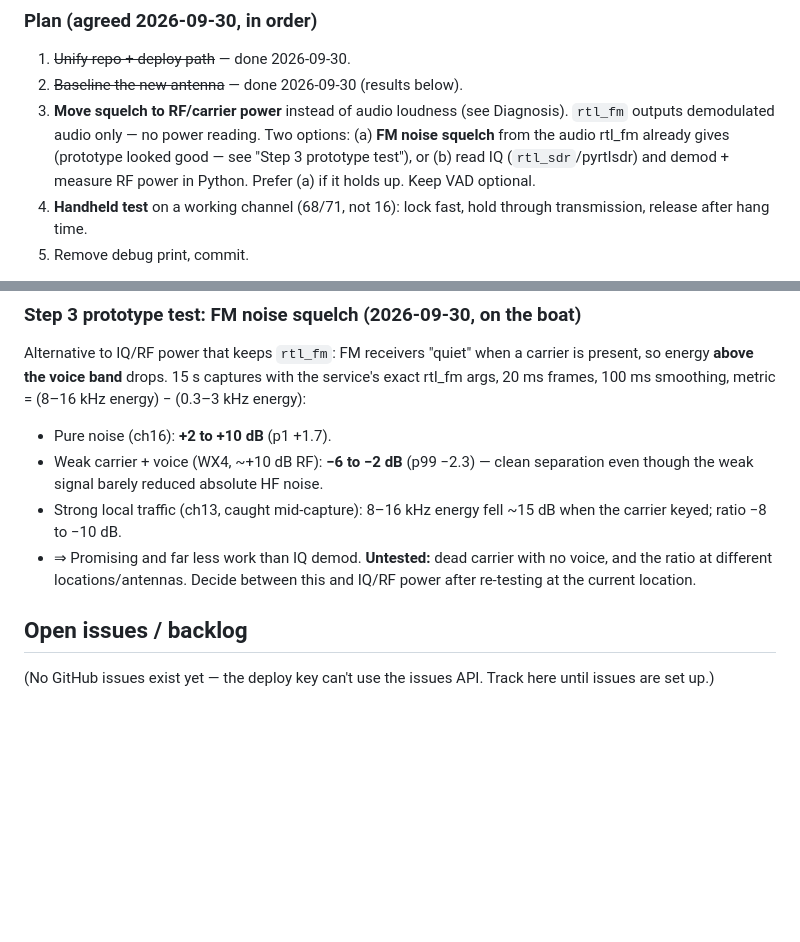
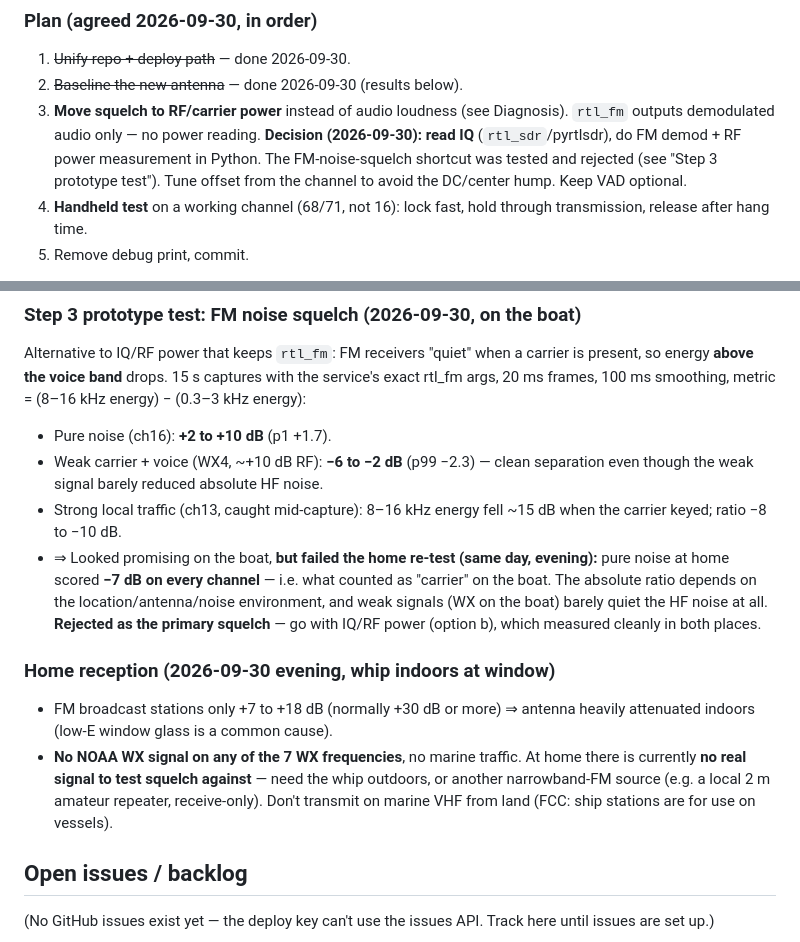
Before and after one commit to Jackrabbitdeliveries/navaos, a Markdown page: CLAUDE.md, 2 parts joined by grey strips. Drawn GitHub-style; blank space fills up the shorter version.

Commit message:
CLAUDE.md: home reception test; reject noise-squelch, choose IQ/RF power
Co-Authored-By: Claude Opus 5.5 <noreply@anthropic.com>
Claude-Session: https://claude.ai/code/session_019izRs2foZSP88tFr21g9fY

```diff
--- a/CLAUDE.md
+++ b/CLAUDE.md
@@ -121,10 +121,10 @@ _Last updated: 2026-09-30 (evening — moved home)_
 2. ~~Baseline the new antenna~~ — done 2026-09-30 (results below).
 3. **Move squelch to RF/carrier power** instead of audio loudness (see
    Diagnosis). `rtl_fm` outputs demodulated audio only — no power reading.
-   Two options: (a) **FM noise squelch** from the audio rtl_fm already gives
-   (prototype looked good — see "Step 3 prototype test"), or (b) read IQ
-   (`rtl_sdr`/pyrtlsdr) and demod + measure RF power in Python. Prefer (a)
-   if it holds up. Keep VAD optional.
+   **Decision (2026-09-30): read IQ** (`rtl_sdr`/pyrtlsdr), do FM demod +
+   RF power measurement in Python. The FM-noise-squelch shortcut was tested
+   and rejected (see "Step 3 prototype test"). Tune offset from the channel
+   to avoid the DC/center hump. Keep VAD optional.
 4. **Handheld test** on a working channel (68/71, not 16): lock fast, hold
    through transmission, release after hang time.
 5. Remove debug print, commit.
@@ -171,9 +171,21 @@ metric = (8–16 kHz energy) − (0.3–3 kHz energy):
   separation even though the weak signal barely reduced absolute HF noise.
 - Strong local traffic (ch13, caught mid-capture): 8–16 kHz energy fell
   ~15 dB when the carrier keyed; ratio −8 to −10 dB.
-- ⇒ Promising and far less work than IQ demod. **Untested:** dead carrier
-  with no voice, and the ratio at different locations/antennas. Decide
-  between this and IQ/RF power after re-testing at the current location.
+- ⇒ Looked promising on the boat, **but failed the home re-test (same day,
+  evening):** pure noise at home scored **−7 dB on every channel** — i.e.
+  what counted as "carrier" on the boat. The absolute ratio depends on the
+  location/antenna/noise environment, and weak signals (WX on the boat)
+  barely quiet the HF noise at all. **Rejected as the primary squelch** —
+  go with IQ/RF power (option b), which measured cleanly in both places.
+
+### Home reception (2026-09-30 evening, whip indoors at window)
+- FM broadcast stations only +7 to +18 dB (normally +30 dB or more) ⇒ antenna
+  heavily attenuated indoors (low-E window glass is a common cause).
+- **No NOAA WX signal on any of the 7 WX frequencies**, no marine traffic.
+  At home there is currently **no real signal to test squelch against** —
+  need the whip outdoors, or another narrowband-FM source (e.g. a local 2 m
+  amateur repeater, receive-only). Don't transmit on marine VHF from land
+  (FCC: ship stations are for use on vessels).
 
 ## Open issues / backlog
 
```
